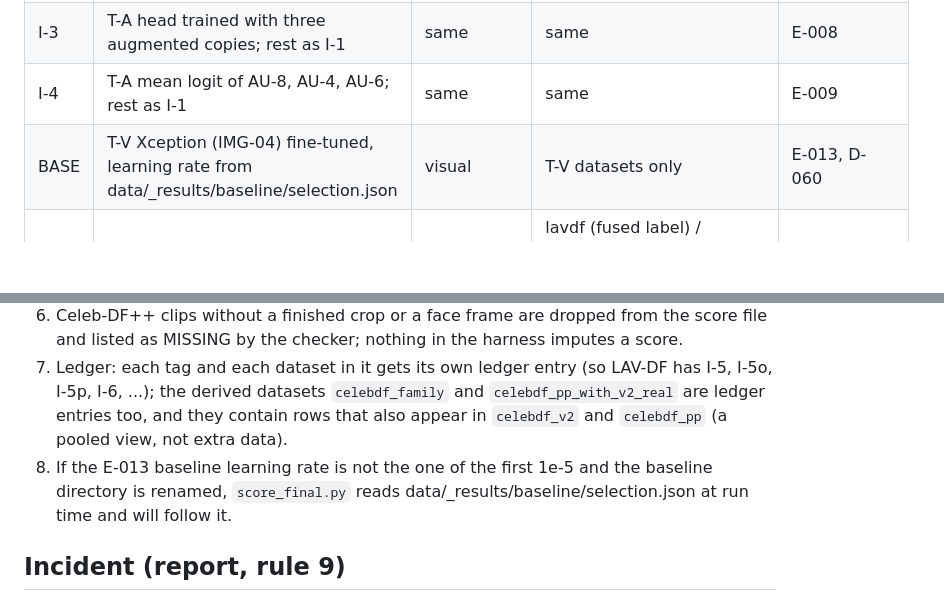
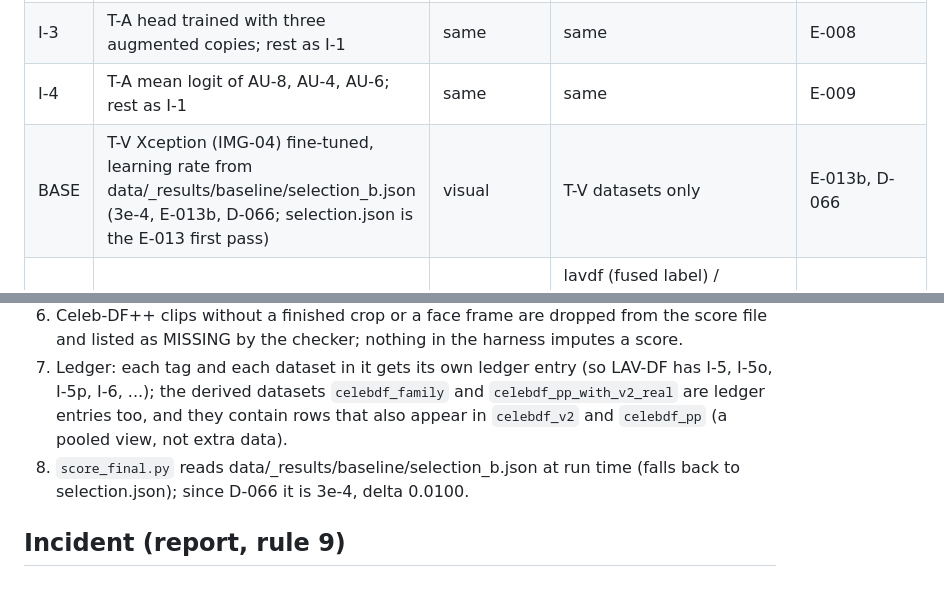
Before and after one commit to vaibhavshiroorkar/deepfake-detection, a Markdown page: docs/_agents/FREEZE.md, 2 parts joined by grey strips. Rendered like a GitHub page; blank space fills up the shorter version.

```diff
--- a/docs/_agents/FREEZE.md
+++ b/docs/_agents/FREEZE.md
@@ -36,7 +36,7 @@ for videos as the mean of frame probabilities per D-024, image level for images)
 | I-2 | T-A AU-8 on the trim and peak-normalise window; T-V, T-I as I-1 | same | same | E-007 |
 | I-3 | T-A head trained with three augmented copies; rest as I-1 | same | same | E-008 |
 | I-4 | T-A mean logit of AU-8, AU-4, AU-6; rest as I-1 | same | same | E-009 |
-| BASE | T-V Xception (IMG-04) fine-tuned, learning rate from data/_results/baseline/selection.json | visual | T-V datasets only | E-013, D-060 |
+| BASE | T-V Xception (IMG-04) fine-tuned, learning rate from data/_results/baseline/selection_b.json (3e-4, E-013b, D-066; selection.json is the E-013 first pass) | visual | T-V datasets only | E-013b, D-066 |
 | I-5, I-5o, I-5p | LAV-DF subset, frozen heads of E-005 (visual) and E-009 (audio) | visual, audio | lavdf (fused label) / lavdf_videolabel, lavdf_audiolabel / lavdf_produced_videolabel, lavdf_produced_audiolabel; splits val, test_in | E-010 |
 | I-6, I-6o, I-6p | LAV-DF in-domain heads (E-011) and the logistic-regression fusion | visual, audio, fused (fused only in I-6) | same | E-011 |
 | I-6b, I-6bo, I-6bp | LAV-DF visual head trained on produced videos only (E-012) | visual | same | E-012 |
@@ -116,7 +120,7 @@ Which iteration is "the final system" is a decision for the freeze: T-V comes fr
 5. Dataset key naming: the sweep sidecars call Celeb-DF dev_x "celebdf"; the score files use the manifest key `celebdf_v2`.
 6. Celeb-DF++ clips without a finished crop or a face frame are dropped from the score file and listed as MISSING by the checker; nothing in the harness imputes a score.
 7. Ledger: each tag and each dataset in it gets its own ledger entry (so LAV-DF has I-5, I-5o, I-5p, I-6, ...); the derived datasets `celebdf_family` and `celebdf_pp_with_v2_real` are ledger entries too, and they contain rows that also appear in `celebdf_v2` and `celebdf_pp` (a pooled view, not extra data).
-8. If the E-013 baseline learning rate is not the one of the first 1e-5 and the baseline directory is renamed, `score_final.py` reads data/_results/baseline/selection.json at run time and will follow it.
+8. `score_final.py` reads data/_results/baseline/selection_b.json at run time (falls back to selection.json); since D-066 it is 3e-4, delta 0.0100.
 
 ## Incident (report, rule 9)
 
```
Also changed, not shown: other parts of docs/_agents/FREEZE.md (+21 -17 lines).
